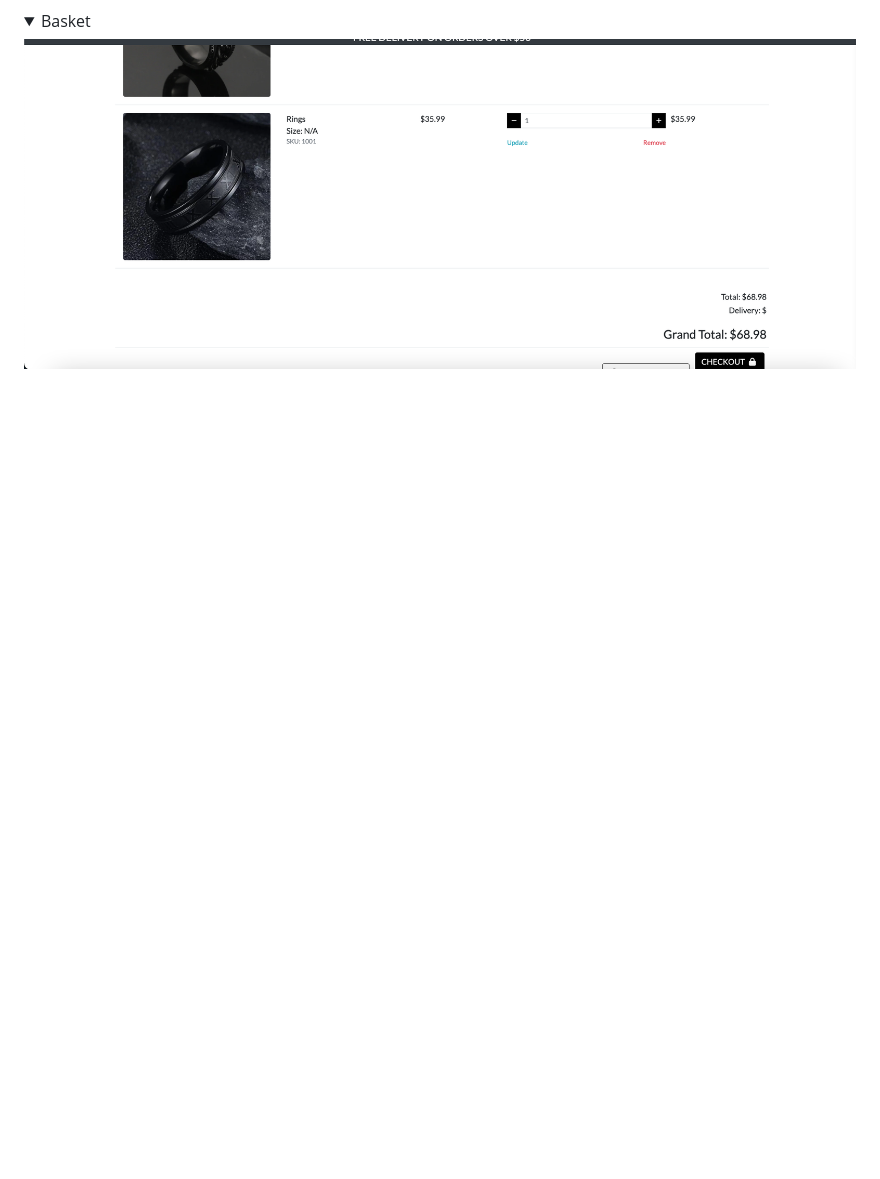
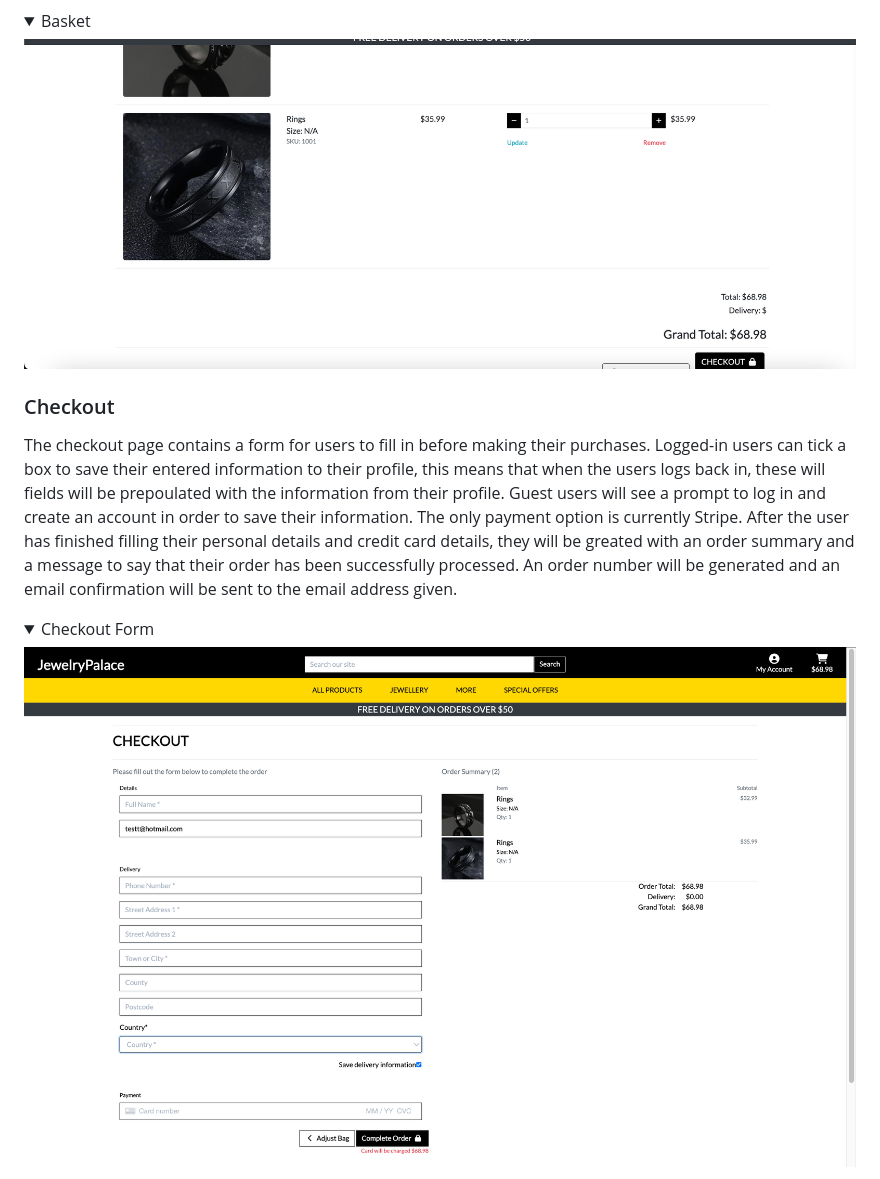
Before and after one commit to KyrianU/Jewelry_palace, a Markdown page: README.md, the part around the change printed below. GitHub-like rendering; pictures changed too: docs/checkout.png (added); folded sections open; blank space fills up the shorter version.

Commit message:
added checkout write ups and screenshot to readme

```diff
--- a/README.md
+++ b/README.md
@@ -343,3 +343,18 @@ In the basket page, the users can see what products they have added to their bas
   ![](docs/basket2.png)
 
   </details>
+
+
+### Checkout
+
+The checkout page contains a form for users to fill in before making their purchases. Logged-in users can tick a box to save their entered information to their profile, this means that when the users logs back in, these will fields will be prepoulated with the information from their profile. Guest users will see a prompt to log in and create an account in order to save their information. The only payment option is currently Stripe. After the user has finished filling their personal details and credit card details, they will be greated with an order summary and a message to say that their order has been successfully processed. An order number will be generated and an email confirmation will be sent to the email address given.
+
+
+<details>
+  <summary>Checkout Form</summary>
+
+  ![](docs/checkout.png)
+
+  </details>
+
+
```
Also changed, not shown: other parts of README.md (+6 -0 lines), docs/checkout-success.png (added).
